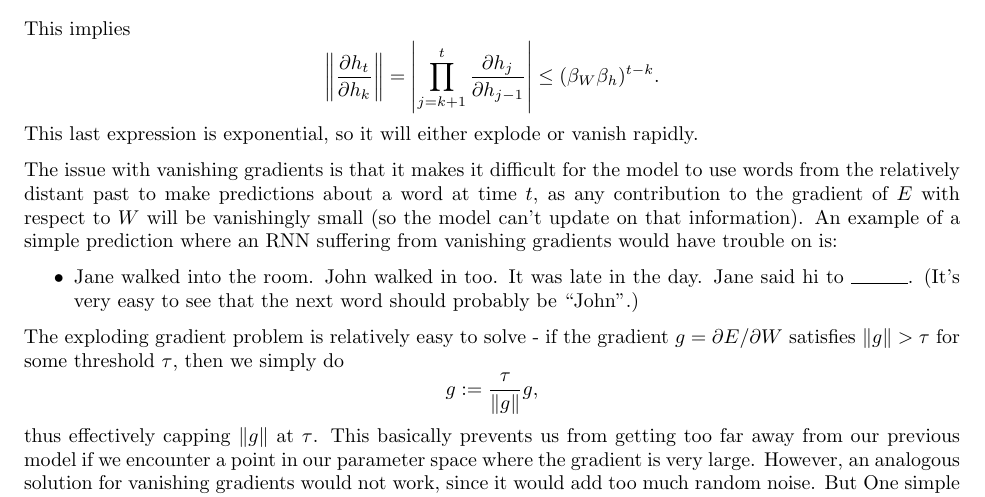
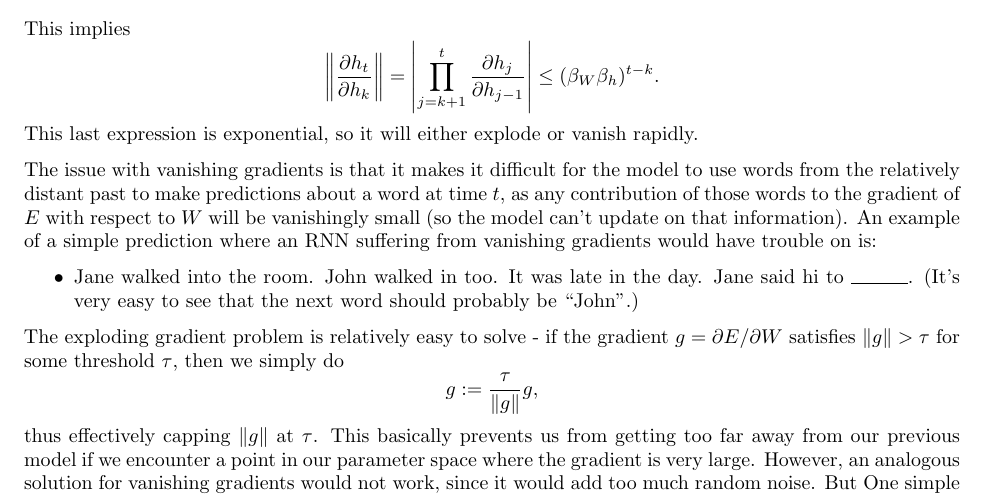
Before and after one commit to tlv/cs224n, a LaTeX document (notes/notes.tex, which reads notes/lecture8.tex): part of page 17 of 18, cut so that both start at the same text. Compiled offline with pdfLaTeX.

Commit message:
fix word choice in lecture 8 notes

```diff
--- a/notes/lecture8.tex
+++ b/notes/lecture8.tex
@@ -90,7 +90,7 @@ This implies
 $$\left\|\pd{h_t}{h_k}\right\| = \left| \prod_{j=k+1}^t \pd{h_j}{h_{j-1}} \right| \le (\beta_W \beta_h)^{t-k}.$$
 This last expression is exponential, so it will either explode or vanish rapidly.
 
-The issue with vanishing gradients is that it makes it difficult for the model to use words from the relatively distant past to make predictions about a word at time $t$, as any contribution to the gradient of $E$ with respect to $W$ will be vanishingly small (so the model can't update on that information). An example of a simple prediction where an RNN suffering from vanishing gradients would have trouble on is:
+The issue with vanishing gradients is that it makes it difficult for the model to use words from the relatively distant past to make predictions about a word at time $t$, as any contribution of those words to the gradient of $E$ with respect to $W$ will be vanishingly small (so the model can't update on that information). An example of a simple prediction where an RNN suffering from vanishing gradients would have trouble on is:
 \begin{itemize}
 \item Jane walked into the room. John walked in too. It was late in the day. Jane said hi to $\rule{1cm}{0.1mm}$. (It's very easy to see that the next word should probably be ``John".)
 \end{itemize}
```
